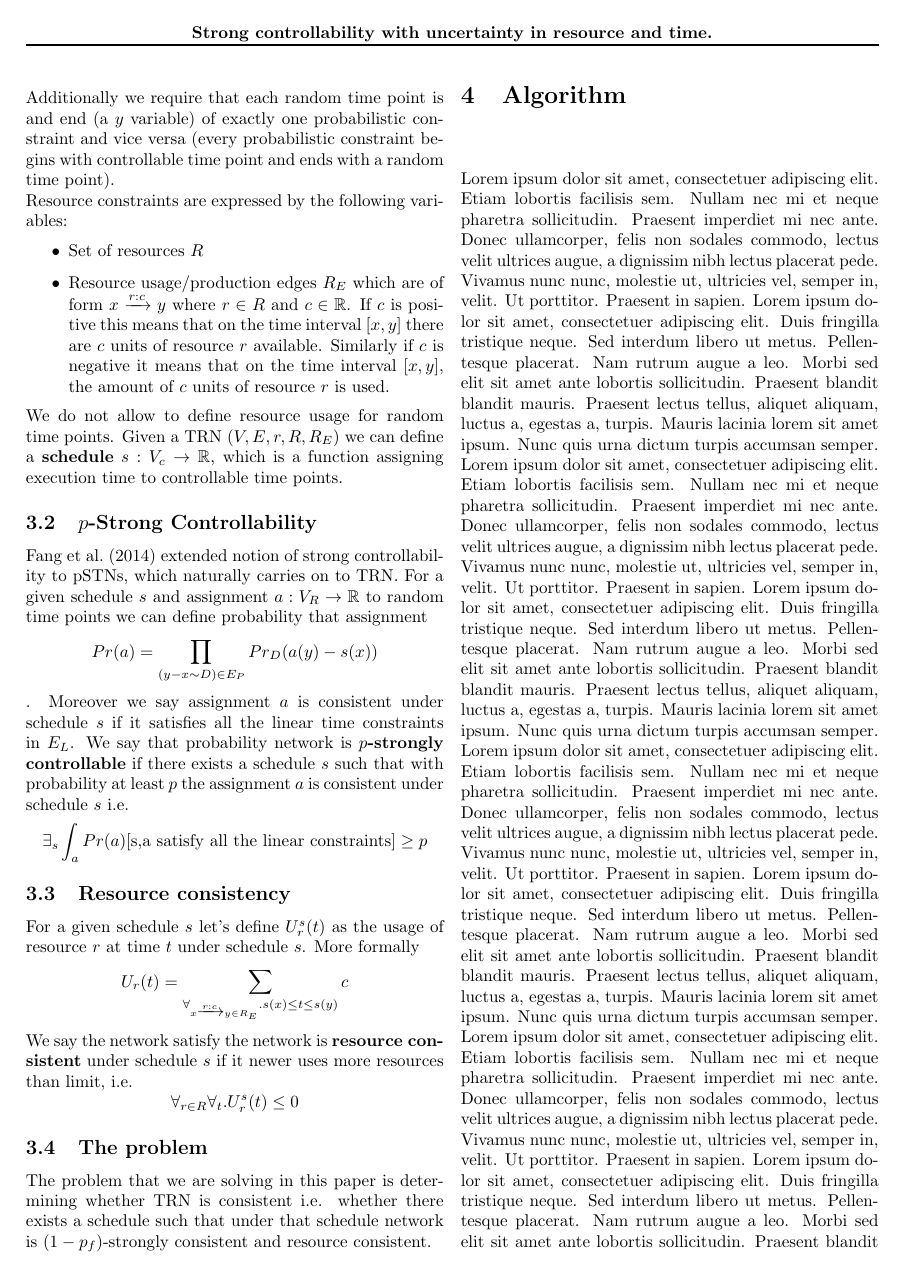
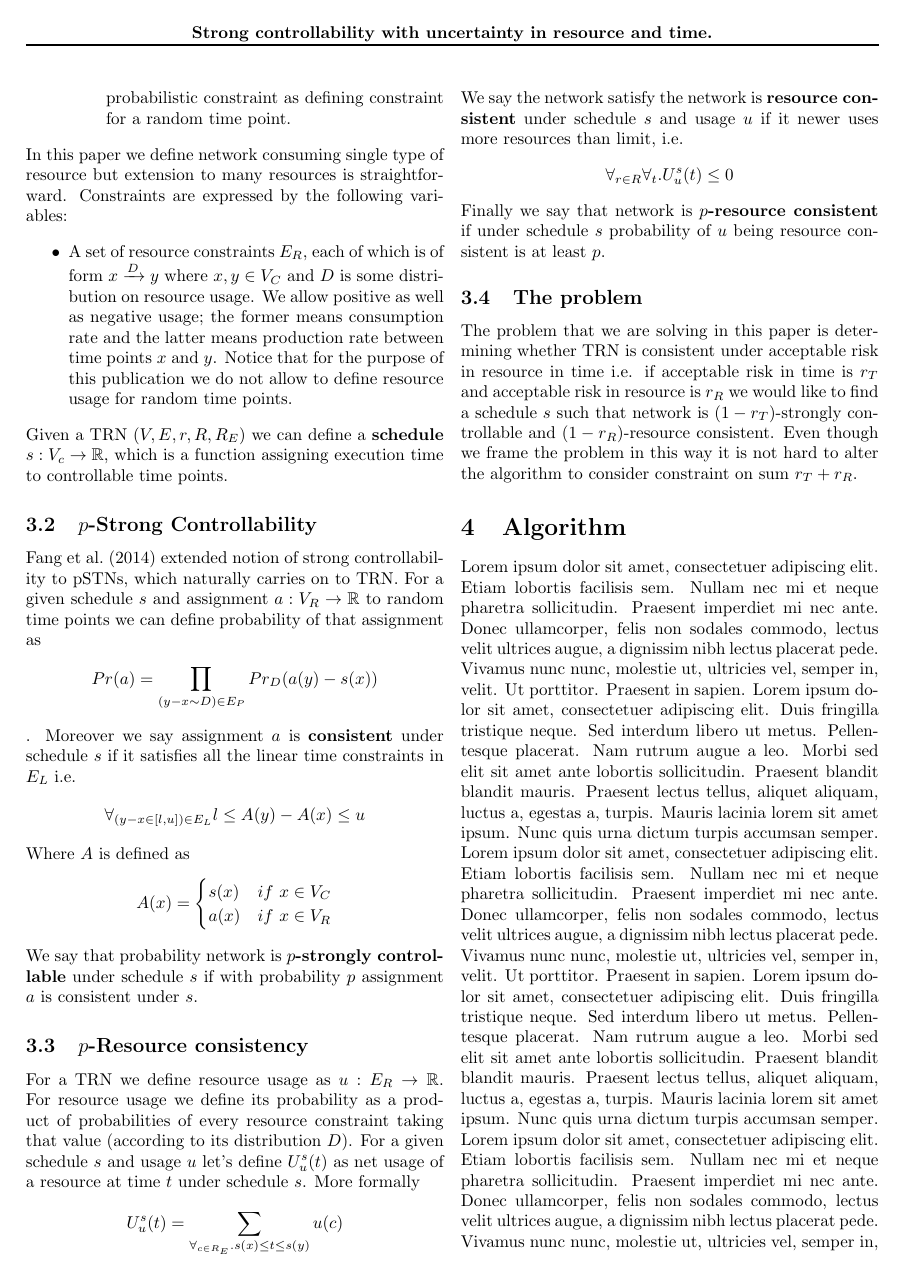
Before and after one commit to nivwusquorum/publications, a LaTeX paper (scheduling/scheduling.tex): page 3 of 5 before the commit and page 3 of 6 after it. Compiled offline with pdfLaTeX.

Commit message:
Problem statement close to final form

```diff
--- a/scheduling/scheduling.tex
+++ b/scheduling/scheduling.tex
@@ -82,5 +82,5 @@ Let's first define general problem of scheduling with resource limits. We will e
 \item Set of time constraints $E = E_L \cup E_P $.
     \begin{itemize}
     \item $E_L$ is a set of linear time constraints of form $(y-x) \in [l,u]$, where $x,y \in V$ and $l,u \in \mathbb{R}$.
-\item $E_P$ is a set of probabilistic time constraints of form $ (y-x) \sim D$ where $x \in V_C$, $y \in V_R$ and $D$ is some probability distribution.
+    \item $E_P$ is a set of probabilistic time constraints of form $ (y-x) \sim D$ where $x \in V_C$, $y \in V_R$ and $D$ is some probability distribution. Additionally we require that each random time point is and end (a $y$ variable) of exactly one probabilistic constraint and vice versa. We can think of a probabilistic constraint as defining constraint for a random time point.
     \end{itemize}
@@ -88,37 +87,41 @@ Let's first define general problem of scheduling with resource limits. We will e
 \end{itemize}
-Additionally we require that each random time point is and end (a $y$ variable) of exactly one probabilistic constraint and vice versa (every probabilistic constraint begins with controllable time point and ends with a random time point).\\
-Resource constraints are expressed by the following variables:
+In this paper we define network consuming single type of resource but extension to many resources is straightforward. Constraints are expressed by the following variables:
 \begin{itemize}
-\item Set of resources $R$
-\item Resource usage/production edges $R_E$ which are of form $x \xrightarrow{r:c} y$ where $r\in R$ and $c \in \mathbb{R}$. If $c$ is positive this means that on the time interval $[x,y]$ there are $c$ units of resource $r$ available. Similarly if $c$ is negative it means that on the time interval $[x,y]$, the amount of $c$ units of resource $r$ is used.
+\item A set of resource constraints $E_R$, each of which is of form $x \xrightarrow{D} y$ where $x,y \in V_C$ and $D$ is some distribution on resource usage. We allow positive as well as negative usage; the former means consumption rate and the latter means production rate between time points $x$ and $y$. Notice that for the purpose of this publication we do not allow to define resource usage for random time points.
 \end{itemize}
-We do not allow to define resource usage for random time points.
-Given a TRN $(V,E,r,R,R_E)$ we can define a \textbf{schedule} $s: V_c \rightarrow \mathbb{R}$, which is a function assigning execution time to controllable time points.
+
+\noindent Given a TRN $(V,E,r,R,R_E)$ we can define a \textbf{schedule} $s: V_c \rightarrow \mathbb{R}$, which is a function assigning execution time to controllable time points.
 \subsection{$p$-Strong Controllability}
-\cite{Fang2014} extended notion of strong controllability to pSTNs, which naturally carries on to TRN.  For a given schedule $s$ and assignment $a: V_R \rightarrow \mathbb{R}$ to random time points we can define probability that assignment
+\cite{Fang2014} extended notion of strong controllability to pSTNs, which naturally carries on to TRN.  For a given schedule $s$ and assignment $a: V_R \rightarrow \mathbb{R}$ to random time points we can define probability of that assignment as
 \begin{align*}
 Pr(a) = \prod_{(y-x \sim D) \in E_P} Pr_D(a(y)-s(x))
 \end{align*}.
-Moreover we say assignment $a$ is consistent under schedule $s$ if it satisfies all the linear time constraints in $E_L$.
-We say that probability network is \textbf{$p$-strongly controllable} if there exists a schedule $s$ such that with probability at least $p$ the assignment $a$ is consistent under schedule $s$ i.e.
+Moreover we say assignment $a$ is \textbf{consistent} under schedule $s$ if it satisfies all the linear time constraints in $E_L$ i.e.
 \begin{align*}
-\exists_s \int_{a} Pr(a) [\text{s,a satisfy all the linear constraints} ] \geq p
+\forall_{(y-x \in [l,u]) \in E_L} l \leq A(y) - A(x) \leq u
 \end{align*}
+Where $A$ is defined as
+\begin{align*}
+A(x)=\begin{cases}
+s(x) & if\ x \in V_C\\
+a(x) & if\ x \in V_R
+\end{cases}
+\end{align*}
+We say that probability network is \textbf{$p$-strongly controllable} under schedule $s$ if with probability $p$ assignment $a$ is consistent under $s$.
 
-\subsection{Resource consistency}
-For a given schedule $s$ let's define $U_r^s(t)$ as the usage of resource $r$ at time $t$ under schedule $s$. More formally
+\subsection{$p$-Resource consistency}
+For a TRN we define resource usage as $u:E_R \rightarrow \mathbb{R}$. For resource usage we define its probability as a product of probabilities of every resource constraint taking that value (according to its distribution $D$).
+For a given schedule $s$ and usage $u$ let's define $U_u^s(t)$ as net usage of a resource at time $t$ under schedule $s$. More formally
 \[
-U_r(t) = \sum_{\forall_{x \xrightarrow{r:c} y \in R_E}. s(x)\leq t \leq s(y)} c
+U_u^s(t) = \sum_{\forall_{c \in R_E}. s(x)\leq t \leq s(y)} u(c)
 \]
-We say the network satisfy the network is \textbf{resource consistent} under schedule $s$ if it newer uses more resources than limit, i.e.
+We say the network satisfy the network is \textbf{resource consistent} under schedule $s$ and usage $u$ if it newer uses more resources than limit, i.e.
 \[
-\forall_{r \in R} \forall_{t} . U_r^s(t) \leq 0
+\forall_{r \in R} \forall_{t} . U_u^s(t) \leq 0
 \]
+Finally we say that network is \textbf{$p$-resource consistent} if under schedule $s$ probability of $u$ being resource consistent is at least $p$.
 \subsection{The problem}
-The problem that we are solving in this paper is determining whether TRN is consistent i.e. whether
-there exists a schedule such that under that schedule network is $(1-p_f)$-strongly consistent and resource consistent.
-
-
+The problem that we are solving in this paper is determining whether TRN is consistent under acceptable risk in resource in time i.e. if acceptable risk in time is $r_T$ and acceptable risk in resource is $r_R$ we would like to find a schedule $s$ such that network is $(1-r_T)$-strongly controllable and $(1-r_R)$-resource consistent. Even though we frame the problem in this way it is not hard to alter the algorithm to consider constraint on sum $r_T + r_R$.
 %%%%%%%%%%%%%%%%%%%%%%%%%%%%%% ALGORITHM %%%%%%%%%%%%%%%%%%%%%%%%%%%%%%%%%%%%%%
 \section{Algorithm}
 \blindtext[5]
```
Also changed, not shown: scheduling/scheduling.tex (1 more changed lines). Lines whose indentation alone changed are shown as unchanged.
